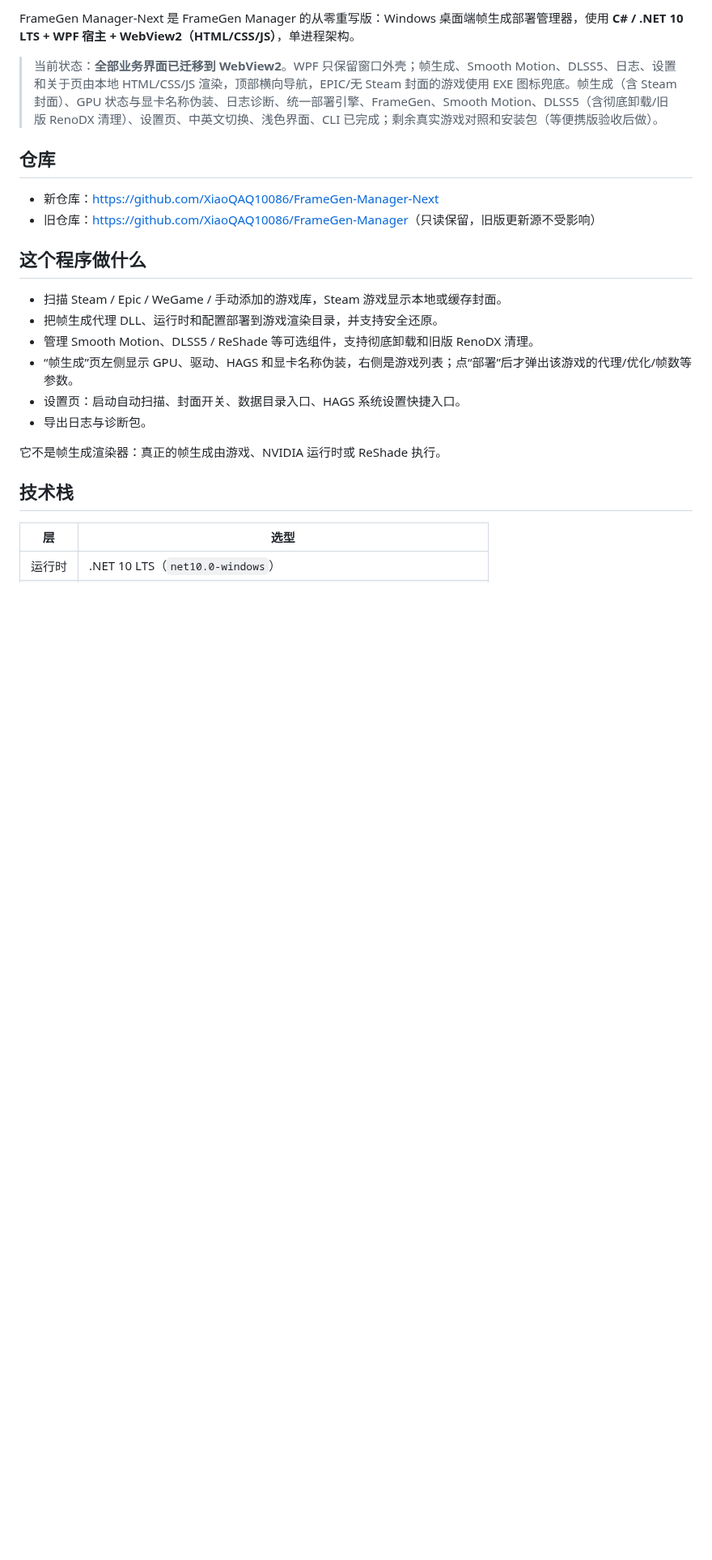
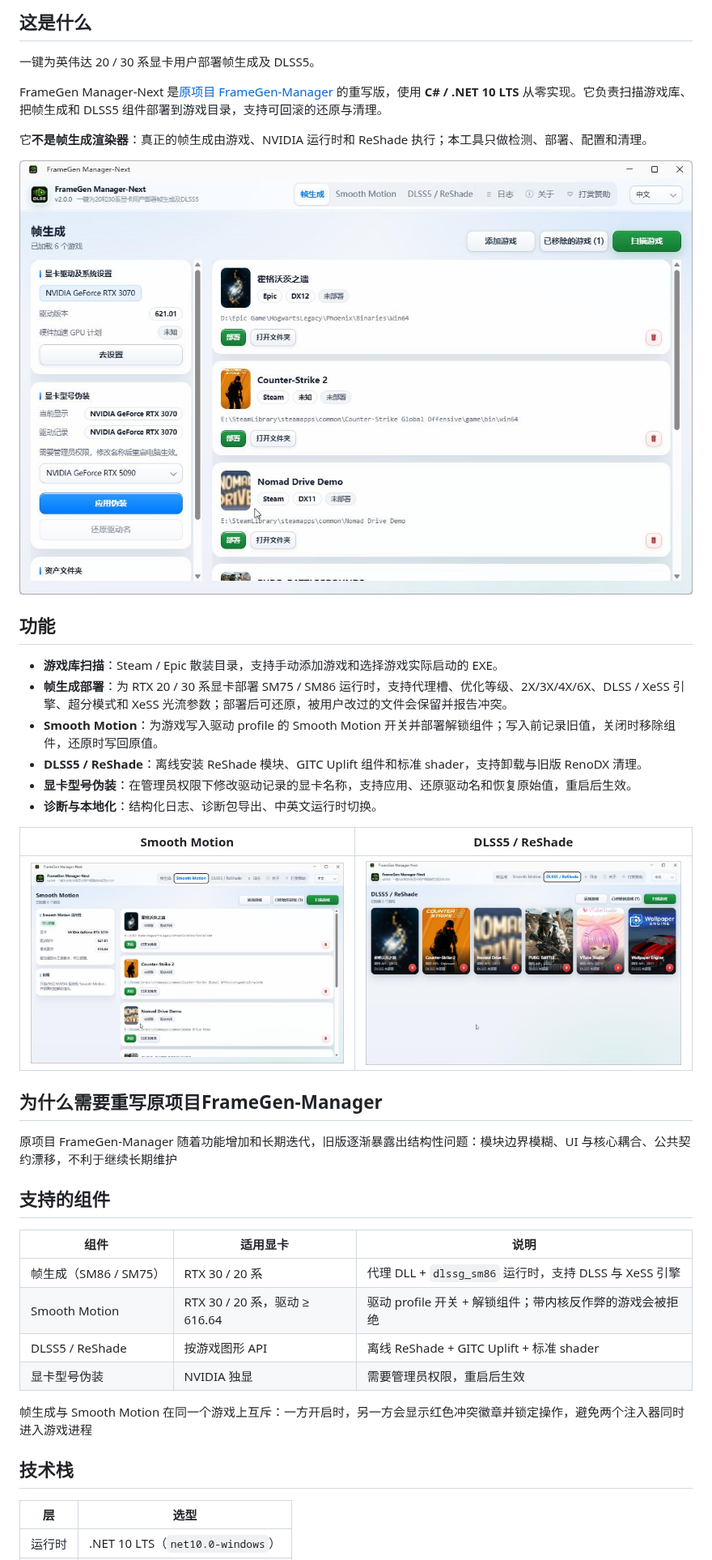
Before and after one commit to XiaoQAQ10086/FrameGen-Manager-Next, a Markdown page: README.md, the part around one of its changes. Shown at 81% size. Rendered like a GitHub page; pictures changed too: docs/images/dlss5.png (added), docs/images/main.png (added), docs/images/smooth-motion.png (added); blank space fills up the shorter version.

Commit message:
docs: add bilingual README with icon, screenshots and MIT license

```diff
--- a/README.md
+++ b/README.md
@@ -4,23 +11,42 @@
 
-FrameGen Manager-Next 是 FrameGen Manager 的从零重写版：Windows 桌面端帧生成部署管理器，使用 **C# / .NET 10 LTS + WPF 宿主 + WebView2（HTML/CSS/JS）**，单进程架构。
+## 这是什么
 
-> 当前状态：**全部业务界面已迁移到 WebView2**。WPF 只保留窗口外壳；帧生成、Smooth Motion、DLSS5、日志、设置和关于页由本地 HTML/CSS/JS 渲染，顶部横向导航，EPIC/无 Steam 封面的游戏使用 EXE 图标兜底。帧生成（含 Steam 封面）、GPU 状态与显卡名称伪装、日志诊断、统一部署引擎、FrameGen、Smooth Motion、DLSS5（含彻底卸载/旧版 RenoDX 清理）、设置页、中英文切换、浅色界面、CLI 已完成；剩余真实游戏对照和安装包（等便携版验收后做）。
+一键为英伟达 20 / 30 系显卡用户部署帧生成及 DLSS5。
 
-## 仓库
+FrameGen Manager-Next 是[原项目 FrameGen-Manager](https://github.com/XiaoQAQ10086/FrameGen-Manager) 的重写版，使用 **C# / .NET 10 LTS** 从零实现。它负责扫描游戏库、把帧生成和 DLSS5 组件部署到游戏目录，支持可回滚的还原与清理。
 
-- 新仓库：<https://github.com/XiaoQAQ10086/FrameGen-Manager-Next>
-- 旧仓库：<https://github.com/XiaoQAQ10086/FrameGen-Manager>（只读保留，旧版更新源不受影响）
+它**不是帧生成渲染器**：真正的帧生成由游戏、NVIDIA 运行时和 ReShade 执行；本工具只做检测、部署、配置和清理。
 
-## 这个程序做什么
+![帧生成页面](docs/images/main.png)
 
-- 扫描 Steam / Epic / WeGame / 手动添加的游戏库，Steam 游戏显示本地或缓存封面。
-- 把帧生成代理 DLL、运行时和配置部署到游戏渲染目录，并支持安全还原。
-- 管理 Smooth Motion、DLSS5 / ReShade 等可选组件，支持彻底卸载和旧版 RenoDX 清理。
-- “帧生成”页左侧显示 GPU、驱动、HAGS 和显卡名称伪装，右侧是游戏列表；点“部署”后才弹出该游戏的代理/优化/帧数等参数。
-- 设置页：启动自动扫描、封面开关、数据目录入口、HAGS 系统设置快捷入口。
-- 导出日志与诊断包。
+## 功能
 
-它不是帧生成渲染器：真正的帧生成由游戏、NVIDIA 运行时或 ReShade 执行。
+- **游戏库扫描**：Steam / Epic 散装目录，支持手动添加游戏和选择游戏实际启动的 EXE。
+- **帧生成部署**：为 RTX 20 / 30 系显卡部署 SM75 / SM86 运行时，支持代理槽、优化等级、2X/3X/4X/6X、DLSS / XeSS 引擎、超分模式和 XeSS 光流参数；部署后可还原，被用户改过的文件会保留并报告冲突。
+- **Smooth Motion**：为游戏写入驱动 profile 的 Smooth Motion 开关并部署解锁组件；写入前记录旧值，关闭时移除组件，还原时写回原值。
+- **DLSS5 / ReShade**：离线安装 ReShade 模块、GITC Uplift 组件和标准 shader，支持卸载与旧版 RenoDX 清理。
+- **显卡型号伪装**：在管理员权限下修改驱动记录的显卡名称，支持应用、还原驱动名和恢复原始值，重启后生效。
+- **诊断与本地化**：结构化日志、诊断包导出、中英文运行时切换。
+
+| Smooth Motion | DLSS5 / ReShade |
+|---|---|
+| ![Smooth Motion 页面](docs/images/smooth-motion.png) | ![DLSS5 页面](docs/images/dlss5.png) |
+
+## 为什么需要重写原项目FrameGen-Manager
+
+原项目 FrameGen-Manager 随着功能增加和长期迭代，旧版逐渐暴露出结构性问题：模块边界模糊、UI 与核心耦合、公共契约漂移，不利于继续长期维护
+
+## 支持的组件
+
+| 组件 | 适用显卡 | 说明 |
+|---|---|---|
+| 帧生成（SM86 / SM75） | RTX 30 / 20 系 | 代理 DLL + `dlssg_sm86` 运行时，支持 DLSS 与 XeSS 引擎 |
+| Smooth Motion | RTX 30 / 20 系，驱动 ≥ 616.64 | 驱动 profile 开关 + 解锁组件；带内核反作弊的游戏会被拒绝 |
+| DLSS5 / ReShade | 按游戏图形 API | 离线 ReShade + GITC Uplift + 标准 shader |
+| 显卡型号伪装 | NVIDIA 独显 | 需要管理员权限，重启后生效 |
+
+帧生成与 Smooth Motion 在同一个游戏上互斥：一方开启时，另一方会显示红色冲突徽章并锁定操作，避免两个注入器同时进入游戏进程
+
 
 ## 技术栈
 
```
Also changed, not shown: other parts of README.md (+39 -126 lines), README.en.md (added, +99 -0 lines), docs/images/about.png (added), docs/images/icon.png (added), 1 other file.
